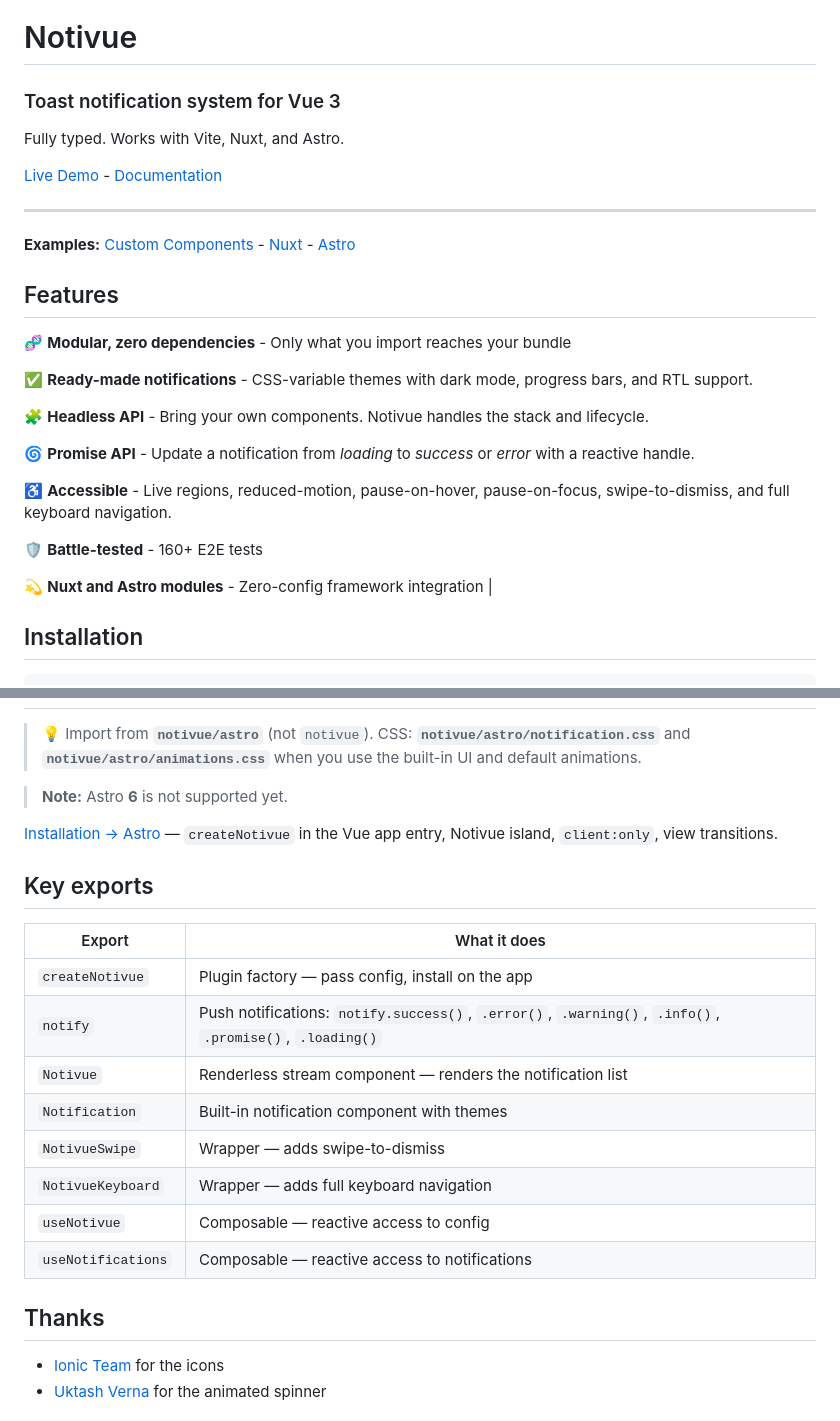
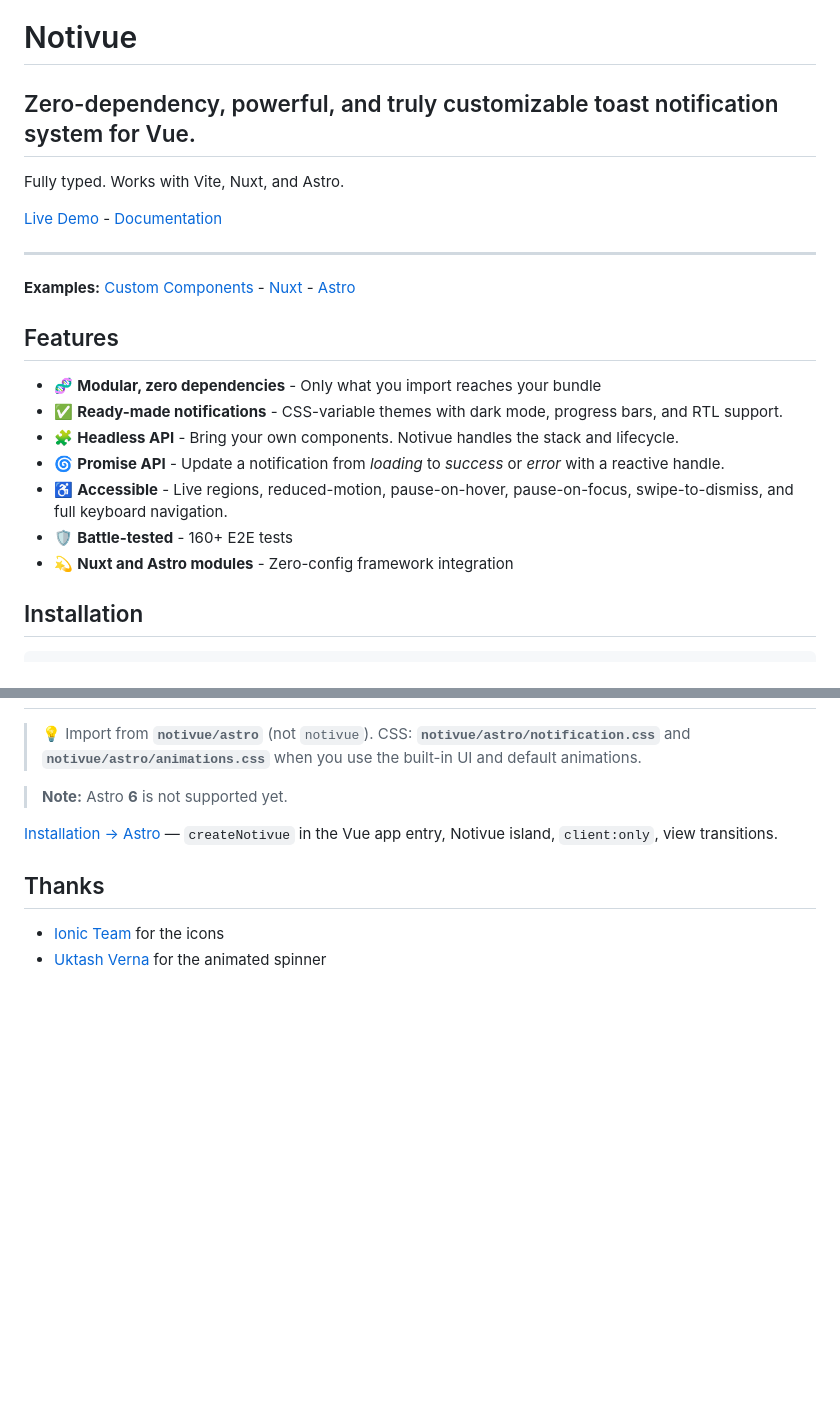
Before and after one commit to smastrom/notivue, a Markdown page: README.md, 2 parts joined by grey strips. GitHub-like rendering; blank space fills up the shorter version.

Commit message:
Docs - Refresh README intro and features list
Co-authored-by: Cursor <cursoragent@cursor.com>

```diff
--- a/README.md
+++ b/README.md
@@ -3,6 +1,6 @@
 # Notivue
 
-### Toast notification system for Vue 3
+## Zero-dependency, powerful, and truly customizable toast notification system for Vue.
 
 Fully typed. Works with Vite, Nuxt, and Astro.
 
@@ -16,19 +14,13 @@ Fully typed. Works with Vite, Nuxt, and Astro.
 
 ## Features
 
-🧬 **Modular, zero dependencies** - Only what you import reaches your bundle
-
-✅ **Ready-made notifications** - CSS-variable themes with dark mode, progress bars, and RTL support.
-
-🧩 **Headless API** - Bring your own components. Notivue handles the stack and lifecycle.
-
-🌀 **Promise API** - Update a notification from _loading_ to _success_ or _error_ with a reactive handle.
-
-♿️ **Accessible** - Live regions, reduced-motion, pause-on-hover, pause-on-focus, swipe-to-dismiss, and full keyboard navigation.
-
-🛡️ **Battle-tested** - 160+ E2E tests
-
-💫 **Nuxt and Astro modules** - Zero-config framework integration |
+- 🧬 **Modular, zero dependencies** - Only what you import reaches your bundle
+- ✅ **Ready-made notifications** - CSS-variable themes with dark mode, progress bars, and RTL support.
+- 🧩 **Headless API** - Bring your own components. Notivue handles the stack and lifecycle.
+- 🌀 **Promise API** - Update a notification from _loading_ to _success_ or _error_ with a reactive handle.
+- ♿️ **Accessible** - Live regions, reduced-motion, pause-on-hover, pause-on-focus, swipe-to-dismiss, and full keyboard navigation.
+- 🛡️ **Battle-tested** - 160+ E2E tests
+- 💫 **Nuxt and Astro modules** - Zero-config framework integration
 
 ## Installation
 
@@ -241,19 +233,6 @@ export default defineNuxtConfig({
 
 [Installation → Astro](https://docs.notivue.smastrom.io/installation/astro.html) — `createNotivue` in the Vue app entry, Notivue island, `client:only`, view transitions.
 
-## Key exports
-
-| Export             | What it does                                                                                            |
-| ------------------ | ------------------------------------------------------------------------------------------------------- |
-| `createNotivue`    | Plugin factory — pass config, install on the app                                                        |
-| `notify`           | Push notifications: `notify.success()`, `.error()`, `.warning()`, `.info()`, `.promise()`, `.loading()` |
-| `Notivue`          | Renderless stream component — renders the notification list                                             |
-| `Notification`     | Built-in notification component with themes                                                             |
-| `NotivueSwipe`     | Wrapper — adds swipe-to-dismiss                                                                         |
-| `NotivueKeyboard`  | Wrapper — adds full keyboard navigation                                                                 |
-| `useNotivue`       | Composable — reactive access to config                                                                  |
-| `useNotifications` | Composable — reactive access to notifications                                                           |
-
 ## Thanks
 
 - [Ionic Team](https://ionic.io/) for the icons
```
Also changed, not shown: other parts of README.md (+0 -2 lines).
